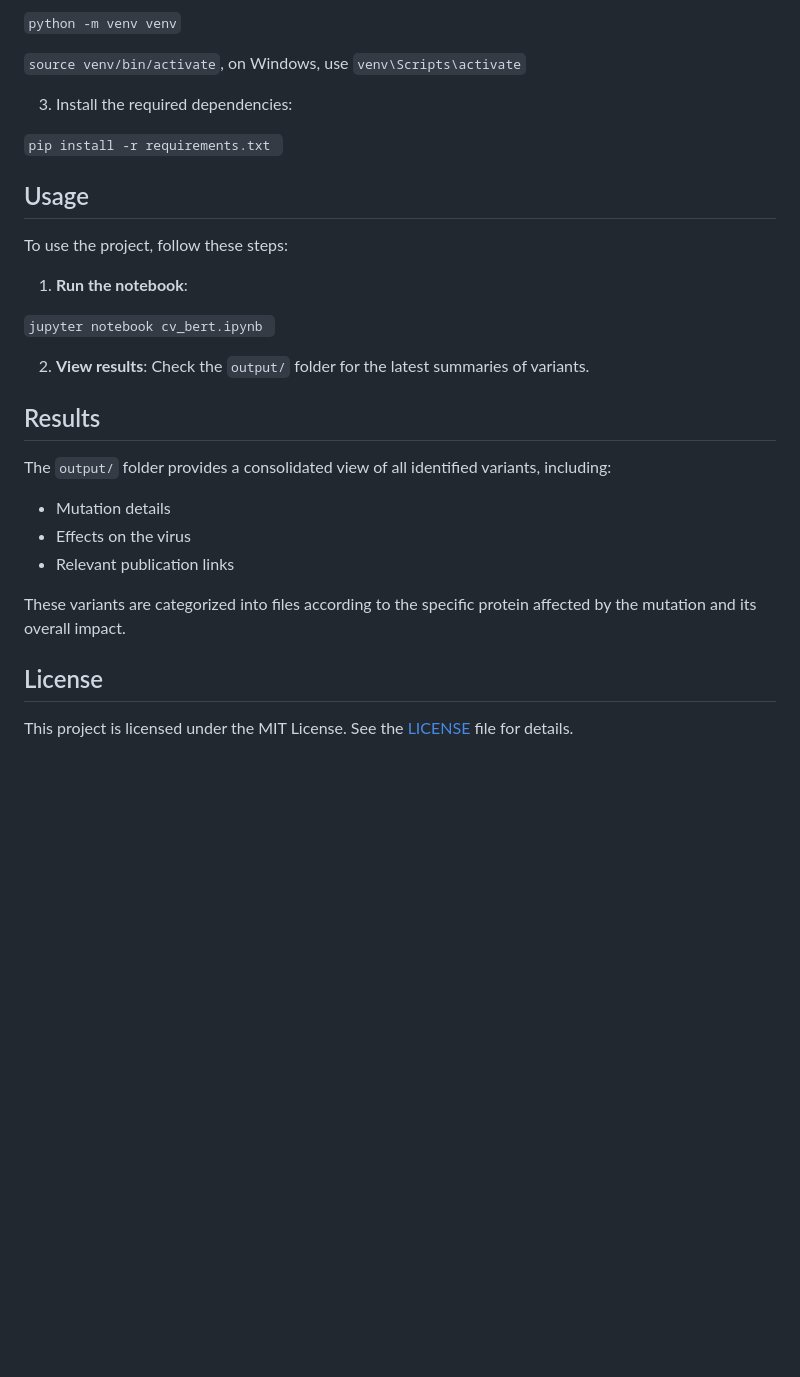
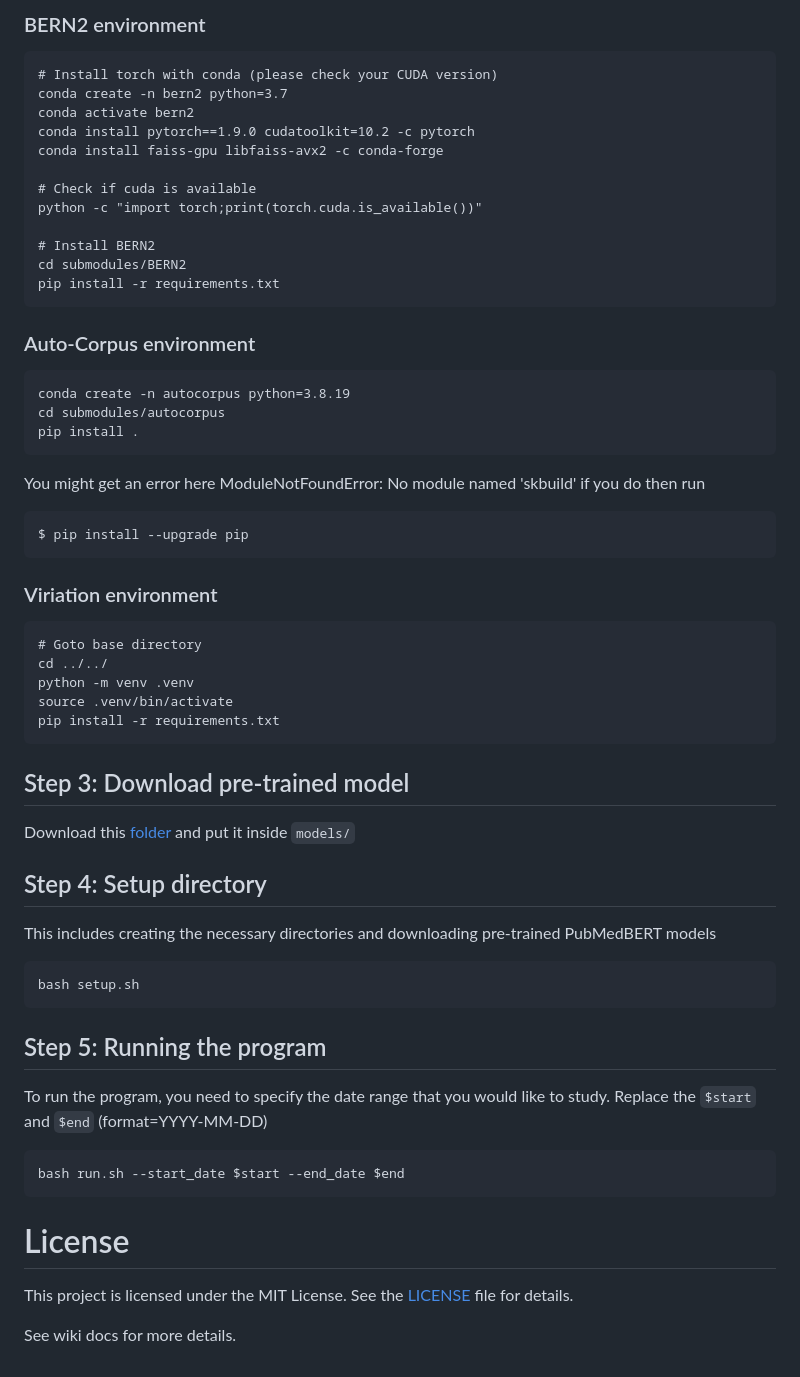
Before and after one commit to davidhy8/viriation, a Markdown page: README.md, the part around the change printed below. Rendered like a GitHub page; blank space fills up the shorter version.

````diff
--- a/README.md
+++ b/README.md
@@ -33,27 +36,55 @@ To run this project, ensure you have Python installed. Follow these steps to set
 
-```python -m venv venv```
+### BERN2 environment
+```
+# Install torch with conda (please check your CUDA version)
+conda create -n bern2 python=3.7
+conda activate bern2
+conda install pytorch==1.9.0 cudatoolkit=10.2 -c pytorch
+conda install faiss-gpu libfaiss-avx2 -c conda-forge
 
-```source venv/bin/activate```, on Windows, use `venv\Scripts\activate`
+# Check if cuda is available
+python -c "import torch;print(torch.cuda.is_available())"
 
-3. Install the required dependencies:
+# Install BERN2
+cd submodules/BERN2
+pip install -r requirements.txt
+```
+### Auto-Corpus environment
+```
+conda create -n autocorpus python=3.8.19
+cd submodules/autocorpus
+pip install .
+```
+You might get an error here ModuleNotFoundError: No module named 'skbuild' if you do then run
+```
+$ pip install --upgrade pip
+```
 
-```pip install -r requirements.txt ```
+### Viriation environment
+```
+# Goto base directory
+cd ../../
+python -m venv .venv
+source .venv/bin/activate
+pip install -r requirements.txt
+```
 
-## Usage
-To use the project, follow these steps:
-1. **Run the notebook**:
+## Step 3: Download pre-trained model
+Download this [folder](https://drive.google.com/drive/folders/1qW7AAjQoAgopW4FVELnfDyCa_Y9Olv7l?usp=sharing) and put it inside `models/`
 
-```jupyter notebook cv_bert.ipynb ```
+## Step 4: Setup directory
+This includes creating the necessary directories and downloading pre-trained PubMedBERT models
+```
+bash setup.sh
+```
 
-2. **View results**: Check the `output/` folder for the latest summaries of variants.
+## Step 5: Running the program
+To run the program, you need to specify the date range that you would like to study. Replace the `$start` and `$end` (format=YYYY-MM-DD)
+```
+bash run.sh --start_date $start --end_date $end
+```
 
-## Results
-The `output/` folder provides a consolidated view of all identified variants, including:
-- Mutation details
-- Effects on the virus
-- Relevant publication links
+# License
+This project is licensed under the MIT License. See the [LICENSE](LICENSE) file for details.
 
-These variants are categorized into files according to the specific protein affected by the mutation and its overall impact.
-
-## License
-This project is licensed under the MIT License. See the [LICENSE](LICENSE) file for details.
+See wiki docs for more details.
````
Also changed, not shown: other parts of README.md (+25 -22 lines), pipeline.jpg (added).
